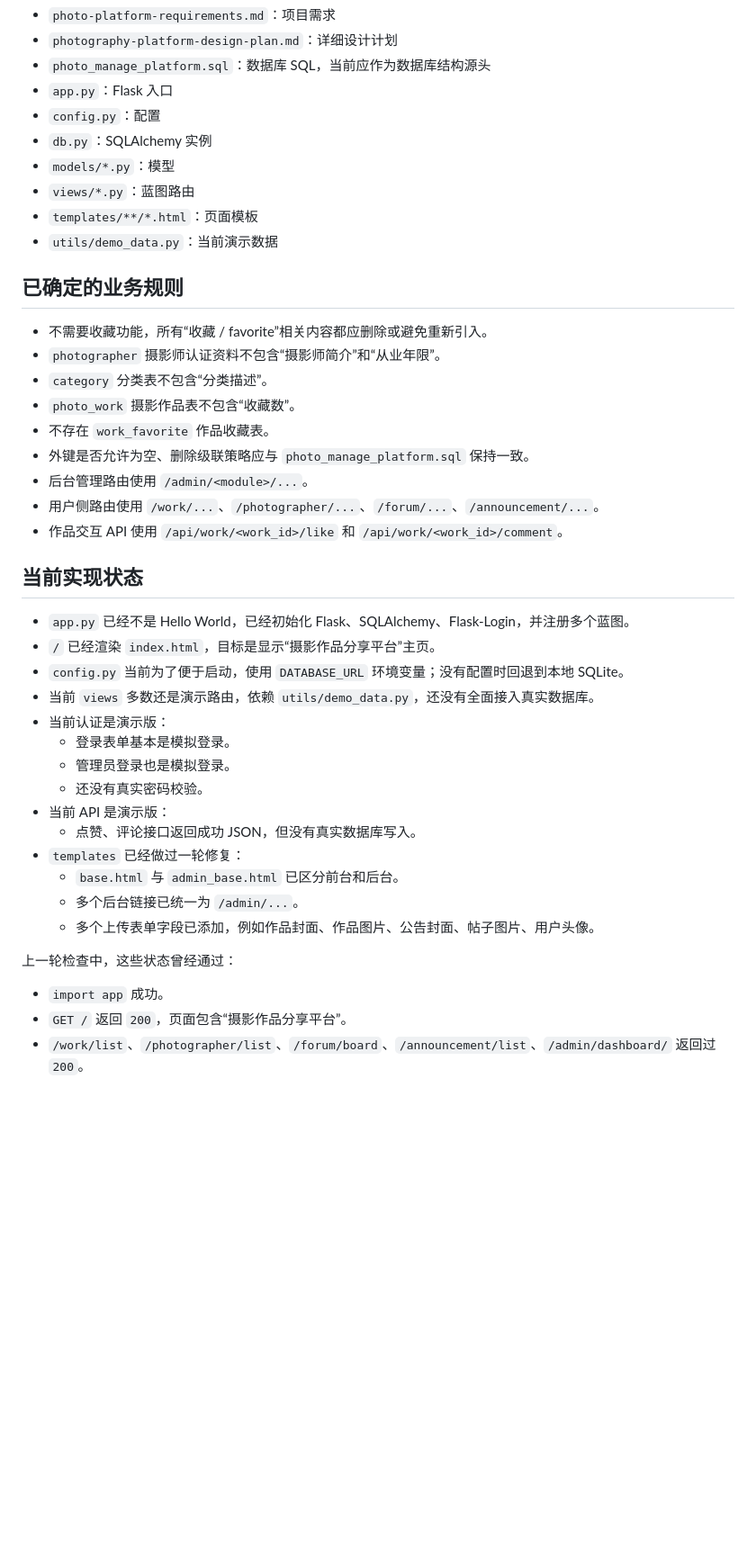
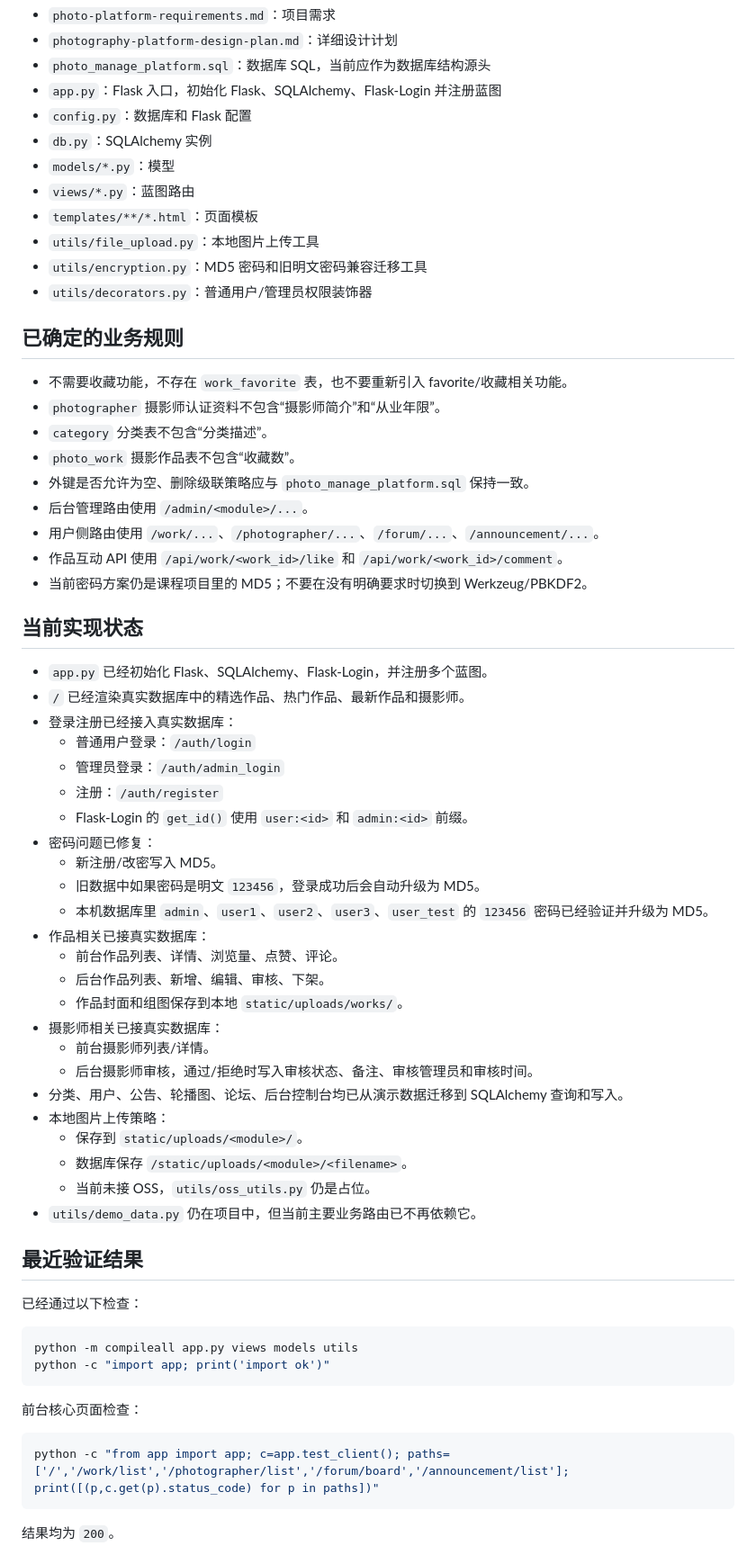
Before and after one commit to Launcher0893/photo-manage-platform, a Markdown page: HANDOFF.md, the part around one of its changes. Shown at 90% size. GitHub-like rendering; blank space fills up the shorter version.

````diff
--- a/HANDOFF.md
+++ b/HANDOFF.md
@@ -26,45 +26,69 @@
 - `photo-platform-requirements.md`：项目需求
 - `photography-platform-design-plan.md`：详细设计计划
 - `photo_manage_platform.sql`：数据库 SQL，当前应作为数据库结构源头
-- `app.py`：Flask 入口
-- `config.py`：配置
+- `app.py`：Flask 入口，初始化 Flask、SQLAlchemy、Flask-Login 并注册蓝图
+- `config.py`：数据库和 Flask 配置
 - `db.py`：SQLAlchemy 实例
 - `models/*.py`：模型
 - `views/*.py`：蓝图路由
 - `templates/**/*.html`：页面模板
-- `utils/demo_data.py`：当前演示数据
+- `utils/file_upload.py`：本地图片上传工具
+- `utils/encryption.py`：MD5 密码和旧明文密码兼容迁移工具
+- `utils/decorators.py`：普通用户/管理员权限装饰器
 
 ## 已确定的业务规则
 
-- 不需要收藏功能，所有“收藏 / favorite”相关内容都应删除或避免重新引入。
+- 不需要收藏功能，不存在 `work_favorite` 表，也不要重新引入 favorite/收藏相关功能。
 - `photographer` 摄影师认证资料不包含“摄影师简介”和“从业年限”。
 - `category` 分类表不包含“分类描述”。
 - `photo_work` 摄影作品表不包含“收藏数”。
-- 不存在 `work_favorite` 作品收藏表。
 - 外键是否允许为空、删除级联策略应与 `photo_manage_platform.sql` 保持一致。
 - 后台管理路由使用 `/admin/<module>/...`。
 - 用户侧路由使用 `/work/...`、`/photographer/...`、`/forum/...`、`/announcement/...`。
-- 作品交互 API 使用 `/api/work/<work_id>/like` 和 `/api/work/<work_id>/comment`。
+- 作品互动 API 使用 `/api/work/<work_id>/like` 和 `/api/work/<work_id>/comment`。
+- 当前密码方案仍是课程项目里的 MD5；不要在没有明确要求时切换到 Werkzeug/PBKDF2。
 
 ## 当前实现状态
 
-- `app.py` 已经不是 Hello World，已经初始化 Flask、SQLAlchemy、Flask-Login，并注册多个蓝图。
-- `/` 已经渲染 `index.html`，目标是显示“摄影作品分享平台”主页。
-- `config.py` 当前为了便于启动，使用 `DATABASE_URL` 环境变量；没有配置时回退到本地 SQLite。
-- 当前 `views` 多数还是演示路由，依赖 `utils/demo_data.py`，还没有全面接入真实数据库。
-- 当前认证是演示版：
-  - 登录表单基本是模拟登录。
-  - 管理员登录也是模拟登录。
-  - 还没有真实密码校验。
-- 当前 API 是演示版：
-  - 点赞、评论接口返回成功 JSON，但没有真实数据库写入。
-- `templates` 已经做过一轮修复：
-  - `base.html` 与 `admin_base.html` 已区分前台和后台。
-  - 多个后台链接已统一为 `/admin/...`。
-  - 多个上传表单字段已添加，例如作品封面、作品图片、公告封面、帖子图片、用户头像。
+- `app.py` 已经初始化 Flask、SQLAlchemy、Flask-Login，并注册多个蓝图。
+- `/` 已经渲染真实数据库中的精选作品、热门作品、最新作品和摄影师。
+- 登录注册已经接入真实数据库：
+  - 普通用户登录：`/auth/login`
+  - 管理员登录：`/auth/admin_login`
+  - 注册：`/auth/register`
+  - Flask-Login 的 `get_id()` 使用 `user:<id>` 和 `admin:<id>` 前缀。
+- 密码问题已修复：
+  - 新注册/改密写入 MD5。
+  - 旧数据中如果密码是明文 `123456`，登录成功后会自动升级为 MD5。
+  - 本机数据库里 `admin`、`user1`、`user2`、`user3`、`user_test` 的 `123456` 密码已经验证并升级为 MD5。
+- 作品相关已接真实数据库：
+  - 前台作品列表、详情、浏览量、点赞、评论。
+  - 后台作品列表、新增、编辑、审核、下架。
+  - 作品封面和组图保存到本地 `static/uploads/works/`。
+- 摄影师相关已接真实数据库：
+  - 前台摄影师列表/详情。
+  - 后台摄影师审核，通过/拒绝时写入审核状态、备注、审核管理员和审核时间。
+- 分类、用户、公告、轮播图、论坛、后台控制台均已从演示数据迁移到 SQLAlchemy 查询和写入。
+- 本地图片上传策略：
+  - 保存到 `static/uploads/<module>/`。
+  - 数据库保存 `/static/uploads/<module>/<filename>`。
+  - 当前未接 OSS，`utils/oss_utils.py` 仍是占位。
+- `utils/demo_data.py` 仍在项目中，但当前主要业务路由已不再依赖它。
 
-上一轮检查中，这些状态曾经通过：
+## 最近验证结果
 
-- `import app` 成功。
-- `GET /` 返回 `200`，页面包含“摄影作品分享平台”。
-- `/work/list`、`/photographer/list`、`/forum/board`、`/announcement/list`、`/admin/dashboard/` 返回过 `200`。
+已经通过以下检查：
+
+```powershell
+python -m compileall app.py views models utils
+python -c "import app; print('import ok')"
+```
+
+前台核心页面检查：
+
+```powershell
+python -c "from app import app; c=app.test_client(); paths=['/','/work/list','/photographer/list','/forum/board','/announcement/list']; print([(p,c.get(p).status_code) for p in paths])"
+```
+
+结果均为 `200`。
+
````
Also changed, not shown: other parts of HANDOFF.md (+51 -20 lines).
